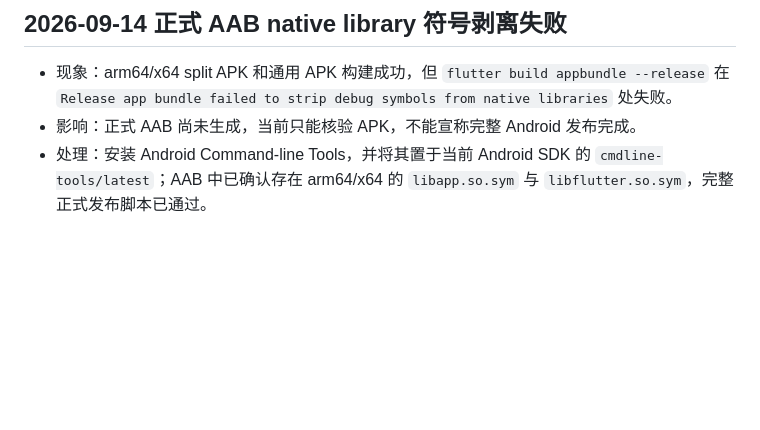
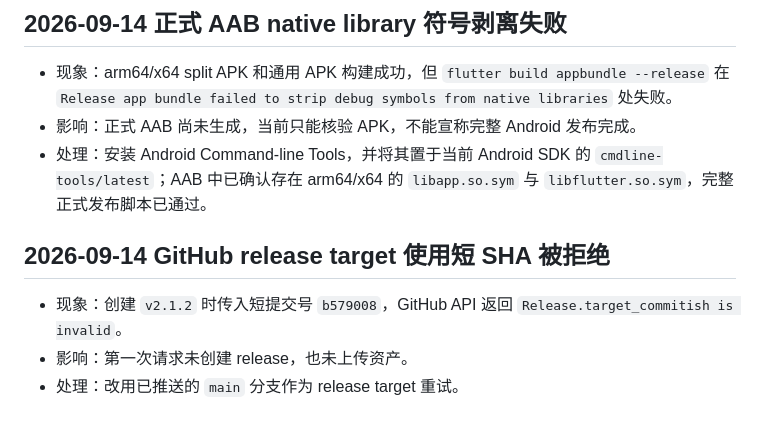
Before and after one commit to amamiyakazuki/FlandreSY, a Markdown page: bug.md, the part around the change. GitHub-like rendering; blank space fills up the shorter version.

Commit message:
docs: record 2.1.2 release checks

```diff
--- a/bug.md
+++ b/bug.md
@@ -92,3 +92,7 @@
 - 现象：arm64/x64 split APK 和通用 APK 构建成功，但 `flutter build appbundle --release` 在 `Release app bundle failed to strip debug symbols from native libraries` 处失败。
 - 影响：正式 AAB 尚未生成，当前只能核验 APK，不能宣称完整 Android 发布完成。
 - 处理：安装 Android Command-line Tools，并将其置于当前 Android SDK 的 `cmdline-tools/latest`；AAB 中已确认存在 arm64/x64 的 `libapp.so.sym` 与 `libflutter.so.sym`，完整正式发布脚本已通过。
+## 2026-09-14 GitHub release target 使用短 SHA 被拒绝
+- 现象：创建 `v2.1.2` 时传入短提交号 `b579008`，GitHub API 返回 `Release.target_commitish is invalid`。
+- 影响：第一次请求未创建 release，也未上传资产。
+- 处理：改用已推送的 `main` 分支作为 release target 重试。
```
